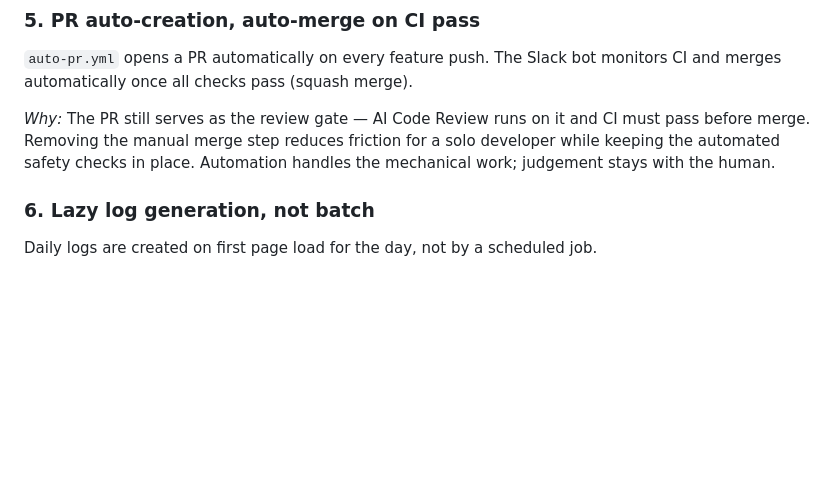
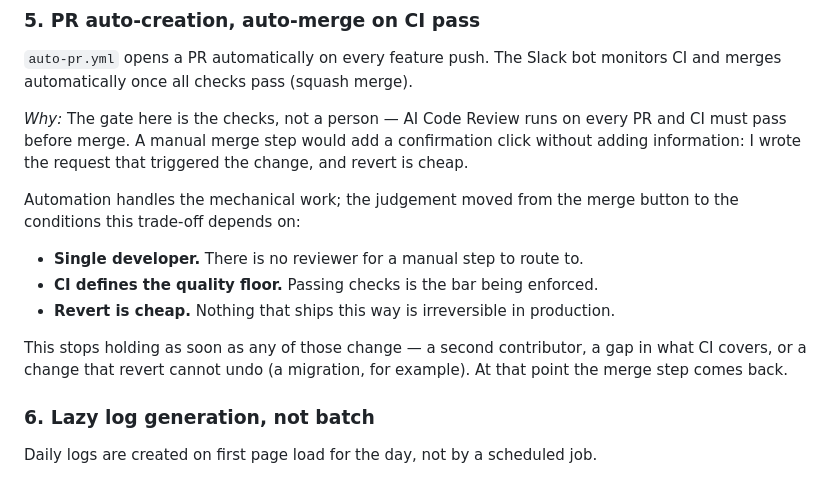
Before and after one commit to Ryosuke-Ha/habit-tracker, a Markdown page: README.md, the part around the change. GitHub-like rendering; blank space fills up the shorter version.

Commit message:
docs: rewrite auto-merge rationale with explicit assumptions and exit conditions
Co-Authored-By: Claude Sonnet 4.6 <noreply@anthropic.com>

```diff
--- a/README.md
+++ b/README.md
@@ -169,10 +169,21 @@ remains an open research problem.
 `auto-pr.yml` opens a PR automatically on every feature push.
 The Slack bot monitors CI and merges automatically once all checks pass (squash merge).
 
-*Why:* The PR still serves as the review gate — AI Code Review runs on it and
-CI must pass before merge. Removing the manual merge step reduces friction for
-a solo developer while keeping the automated safety checks in place.
-Automation handles the mechanical work; judgement stays with the human.
+*Why:* The gate here is the checks, not a person — AI Code Review runs on every
+PR and CI must pass before merge. A manual merge step would add a confirmation
+click without adding information: I wrote the request that triggered the change,
+and revert is cheap.
+
+Automation handles the mechanical work; the judgement moved from the merge button
+to the conditions this trade-off depends on:
+
+- **Single developer.** There is no reviewer for a manual step to route to.
+- **CI defines the quality floor.** Passing checks is the bar being enforced.
+- **Revert is cheap.** Nothing that ships this way is irreversible in production.
+
+This stops holding as soon as any of those change — a second contributor, a gap in
+what CI covers, or a change that revert cannot undo (a migration, for example).
+At that point the merge step comes back.
 
 ### 6. Lazy log generation, not batch
 
```
